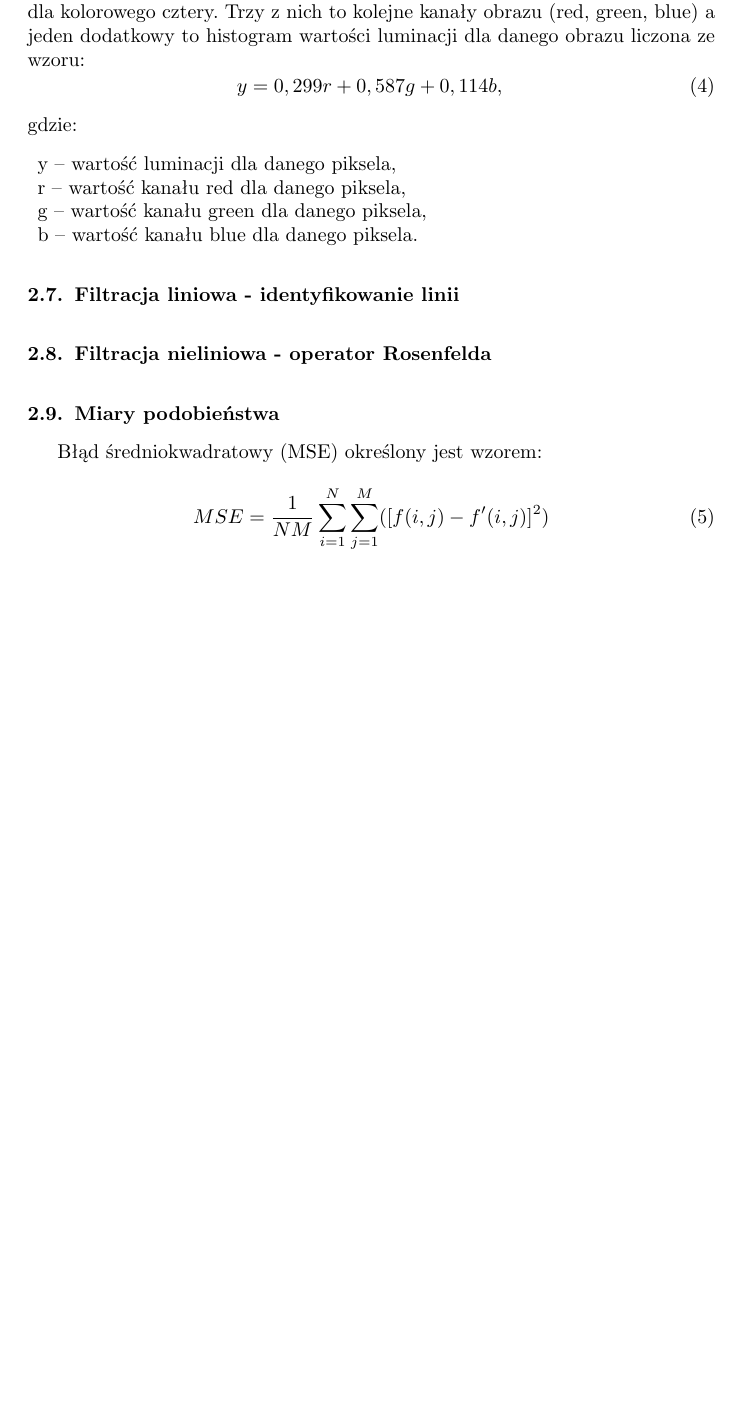
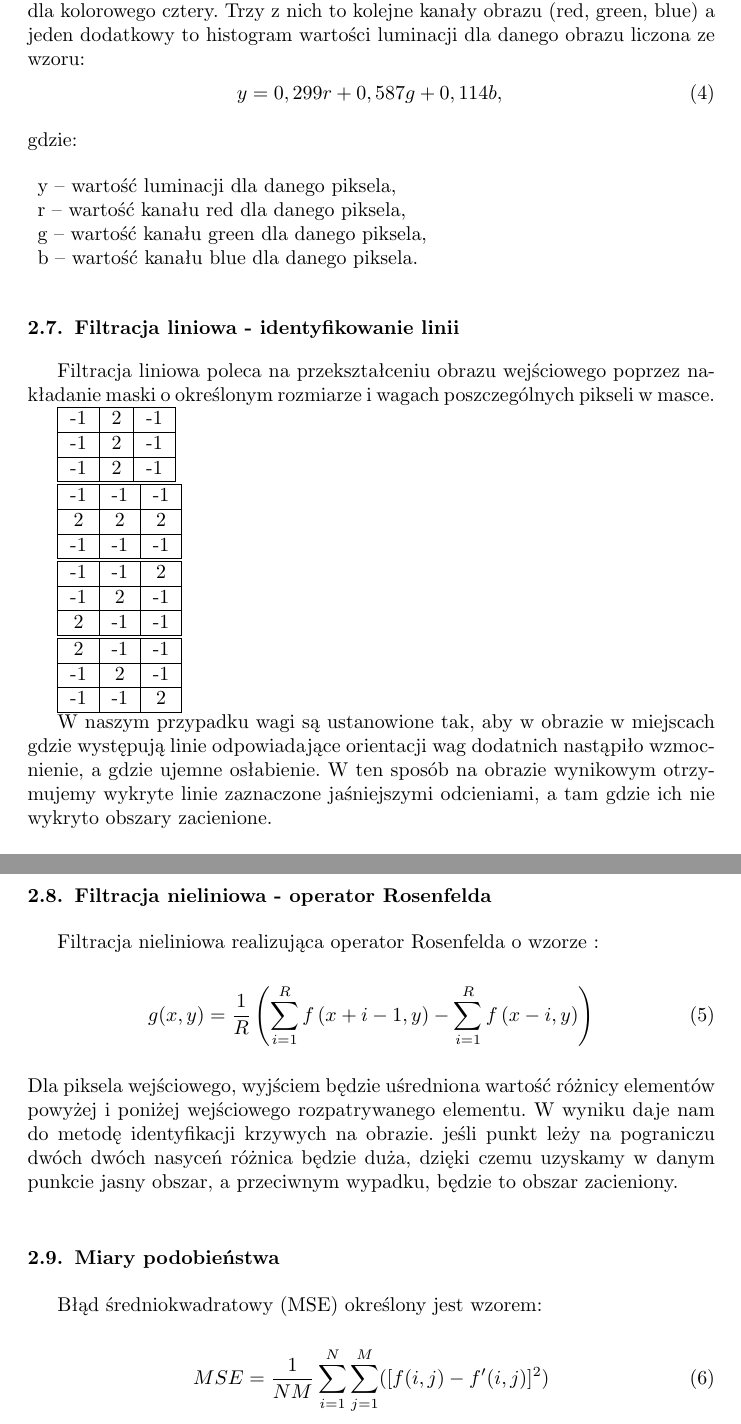
Before and after one commit to szymonk92/moo-pdio-pai, a LaTeX document (POID/Sprawozdanie 1/POiD 1 - sprawozdanie.tex): part of page 3 of 12 before the commit and two parts of pages 3 and 4 of 13 after it, the two joined at a grey line, cut so that both start at the same text, the shorter picture padded with empty space. Compiled offline with pdfLaTeX.

Commit message:
sprawko cz4

```diff
--- a/POID/Sprawozdanie 1/POiD 1 - sprawozdanie.tex
+++ b/POID/Sprawozdanie 1/POiD 1 - sprawozdanie.tex
@@ -162,8 +162,48 @@ gdzie:
 \end{description}
 
 \subsection{Filtracja liniowa - identyfikowanie linii}
+Filtracja liniowa poleca na przekształceniu obrazu wejściowego poprzez nakładanie maski o określonym rozmiarze i wagach poszczególnych pikseli w masce.
+\begin{matrix}
+
+\begin{tabular}{|c|c|c|}
+\hline -1 & 2 & -1 \\
+\hline -1 & 2 & -1 \\
+\hline -1 & 2 & -1 \\
+\hline
+\end{tabular}
+
+\begin{tabular}{|c|c|c|}
+\hline -1 & -1 & -1 \\
+\hline 2 & 2 & 2 \\
+\hline -1 & -1 & -1 \\
+\hline
+\end{tabular}
+
+\begin{tabular}{|c|c|c|}
+\hline -1 & -1 & 2 \\
+\hline -1 & 2 & -1 \\
+\hline 2 & -1 & -1 \\
+\hline
+\end{tabular}
+
+\begin{tabular}{|c|c|c|}
+\hline 2 & -1 & -1 \\
+\hline -1 & 2 & -1 \\
+\hline -1 & -1 & 2 \\
+\hline
+\end{tabular}
+
+
+W naszym przypadku wagi są ustanowione tak, aby w obrazie w miejscach gdzie występują linie odpowiadające orientacji wag dodatnich nastąpiło wzmocnienie, a gdzie ujemne osłabienie. W ten sposób na obrazie wynikowym otrzymujemy wykryte linie zaznaczone jaśniejszymi odcieniami, a tam gdzie ich nie wykryto obszary zacienione.
+
 
 \subsection{Filtracja nieliniowa - operator Rosenfelda}
+Filtracja nieliniowa realizująca operator Rosenfelda o wzorze :
+\begin{equation}
+g(x,y)=\frac{1}{R}\left( \sum \limits _{i=1} ^{R} f \left( x+i-1,y \right) - \sum \limits _{i=1} ^{R} f \left(x-i,y \right) \right)
+\end{equation}
+Dla piksela wejściowego, wyjściem będzie uśredniona wartość różnicy elementów powyżej i poniżej wejściowego rozpatrywanego elementu. W wyniku daje nam do metodę identyfikacji krzywych na obrazie. jeśli punkt leży na pograniczu dwóch dwóch nasyceń różnica będzie duża, dzięki czemu uzyskamy w danym punkcie jasny obszar, a przeciwnym wypadku, będzie to obszar zacieniony.
+
 
 \subsection{Miary podobieństwa}
 Błąd średniokwadratowy (MSE) określony jest wzorem:
```
